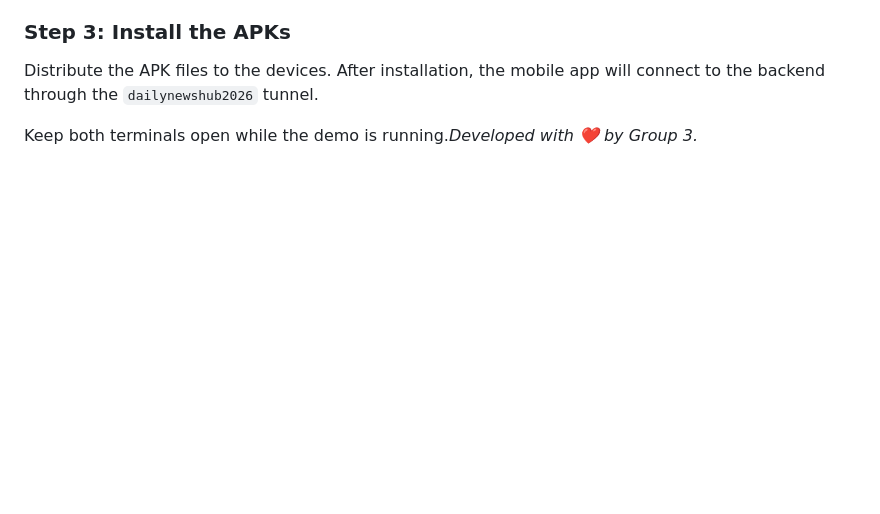
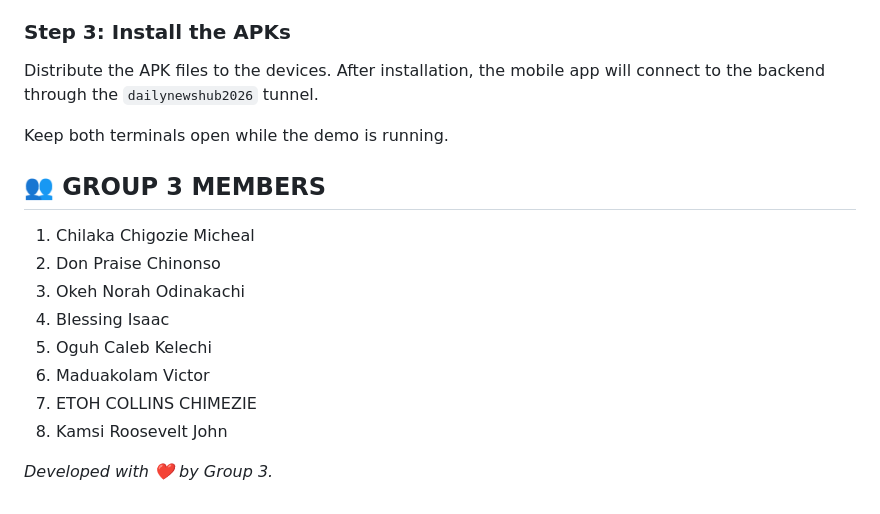
Before and after one commit to officialdb/Dailynewshub, a Markdown page: README.md, the part around the change. Rendered like a GitHub page; blank space fills up the shorter version.

Commit message:
docs: add GROUP 3 members to README

```diff
--- a/README.md
+++ b/README.md
@@ -111,4 +111,17 @@ You should see output like: `your url is: https://dailynewshub2026.loca.lt`.
 ### Step 3: Install the APKs
 Distribute the APK files to the devices. After installation, the mobile app will connect to the backend through the `dailynewshub2026` tunnel.
 
-Keep both terminals open while the demo is running.*Developed with ❤️ by Group 3.*
+Keep both terminals open while the demo is running.
+
+## 👥 GROUP 3 MEMBERS
+
+1. Chilaka Chigozie Micheal
+2. Don Praise Chinonso
+3. Okeh Norah Odinakachi
+4. Blessing Isaac
+5. Oguh Caleb Kelechi
+6. Maduakolam Victor
+7. ETOH COLLINS CHIMEZIE
+8. Kamsi Roosevelt John
+
+*Developed with ❤️ by Group 3.*
```
